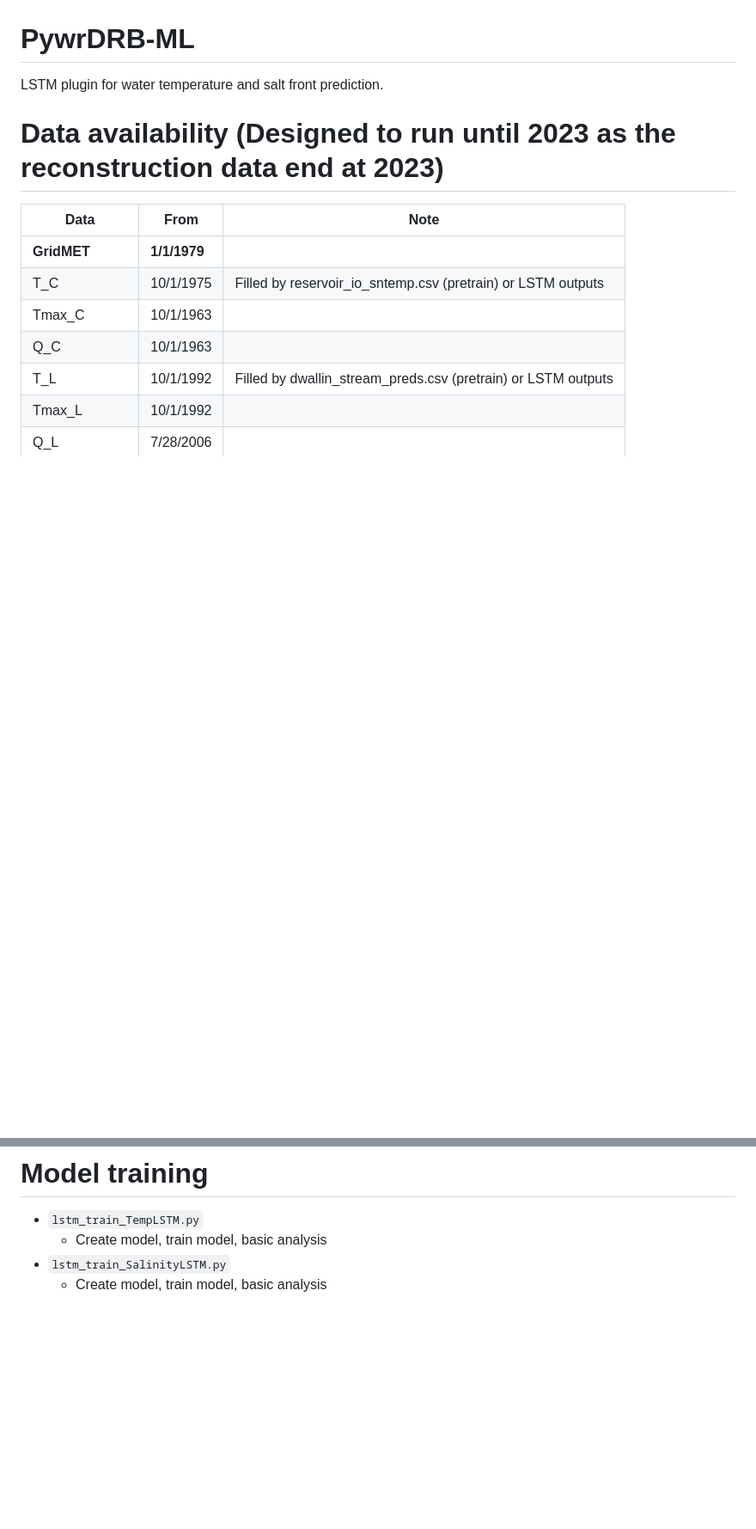
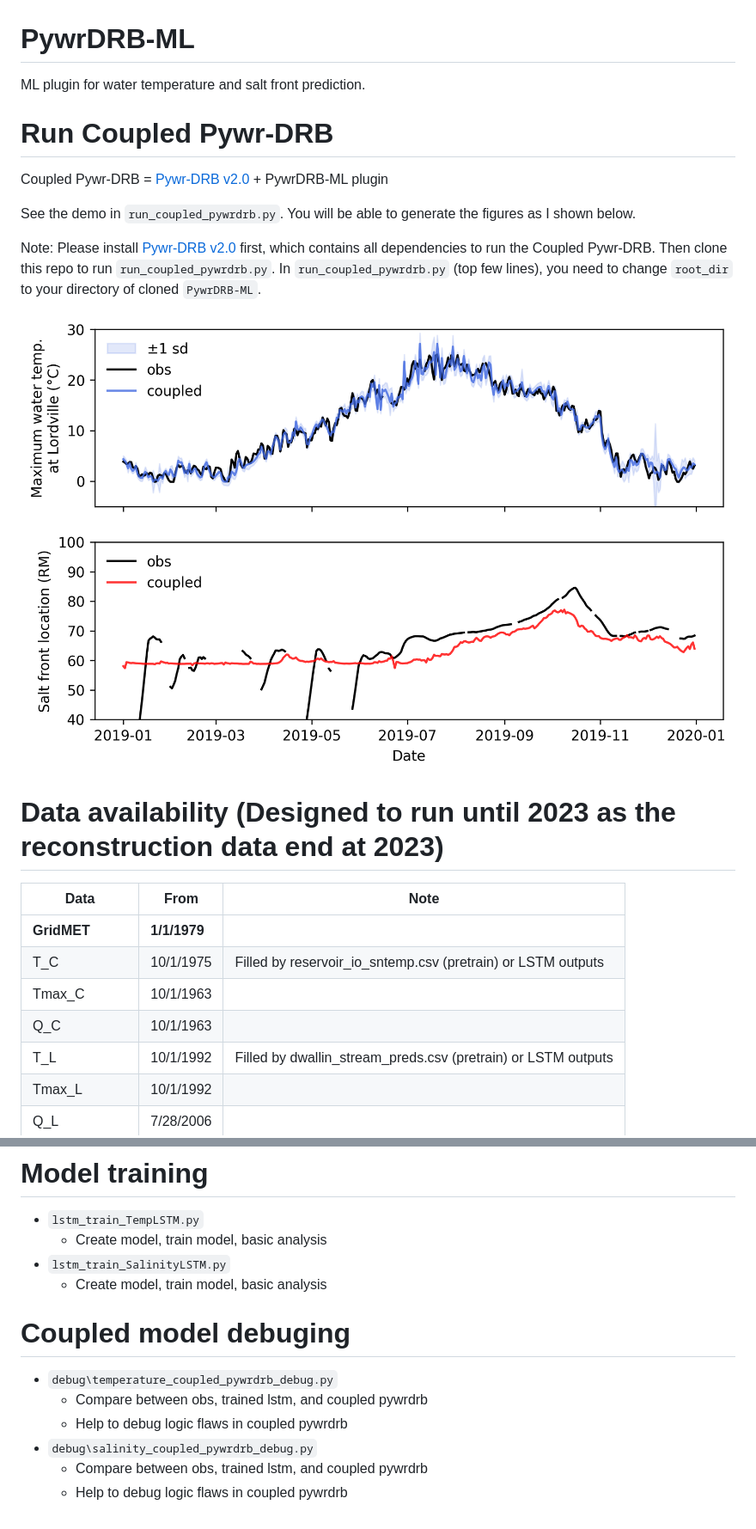
Before and after one commit to Pywr-DRB/PywrDRB-ML, a Markdown page: README.md, 2 parts joined by grey strips. Shown at 86% size. GitHub-like rendering; pictures changed too: images/res_2019.png (added); blank space fills up the shorter version.

```diff
--- a/README.md
+++ b/README.md
@@ -1,5 +1,15 @@
 # PywrDRB-ML
-LSTM plugin for water temperature and salt front prediction.
+ML plugin for water temperature and salt front prediction.
+
+# Run Coupled Pywr-DRB
+Coupled Pywr-DRB = [Pywr-DRB v2.0](https://github.com/Pywr-DRB/Pywr-DRB) + PywrDRB-ML plugin
+
+See the demo in `run_coupled_pywrdrb.py`. You will be able to generate the figures as I shown below.
+
+Note: Please install [Pywr-DRB v2.0](https://github.com/Pywr-DRB/Pywr-DRB) first, which contains all dependencies to run the Coupled Pywr-DRB. Then clone this repo to run `run_coupled_pywrdrb.py`. In `run_coupled_pywrdrb.py` (top few lines), you need to change `root_dir` to your directory of cloned `PywrDRB-ML`.
+
+
+![alt text](./images/res_2019.png)
 
 # Data availability (Designed to run until 2023 as the reconstruction data end at 2023)
 | Data            | From        | Note |
@@ -90,3 +103,11 @@ LSTM plugin for water temperature and salt front prediction.
     - Create model, train model, basic analysis
 - `lstm_train_SalinityLSTM.py`
     - Create model, train model, basic analysis
+
+# Coupled model debuging
+- `debug\temperature_coupled_pywrdrb_debug.py`
+    - Compare between obs, trained lstm, and coupled pywrdrb
+    - Help to debug logic flaws in coupled pywrdrb
+- `debug\salinity_coupled_pywrdrb_debug.py`
+    - Compare between obs, trained lstm, and coupled pywrdrb
+    - Help to debug logic flaws in coupled pywrdrb
```
Also changed, not shown: other parts of README.md (+3 -0 lines), 6 other files.
